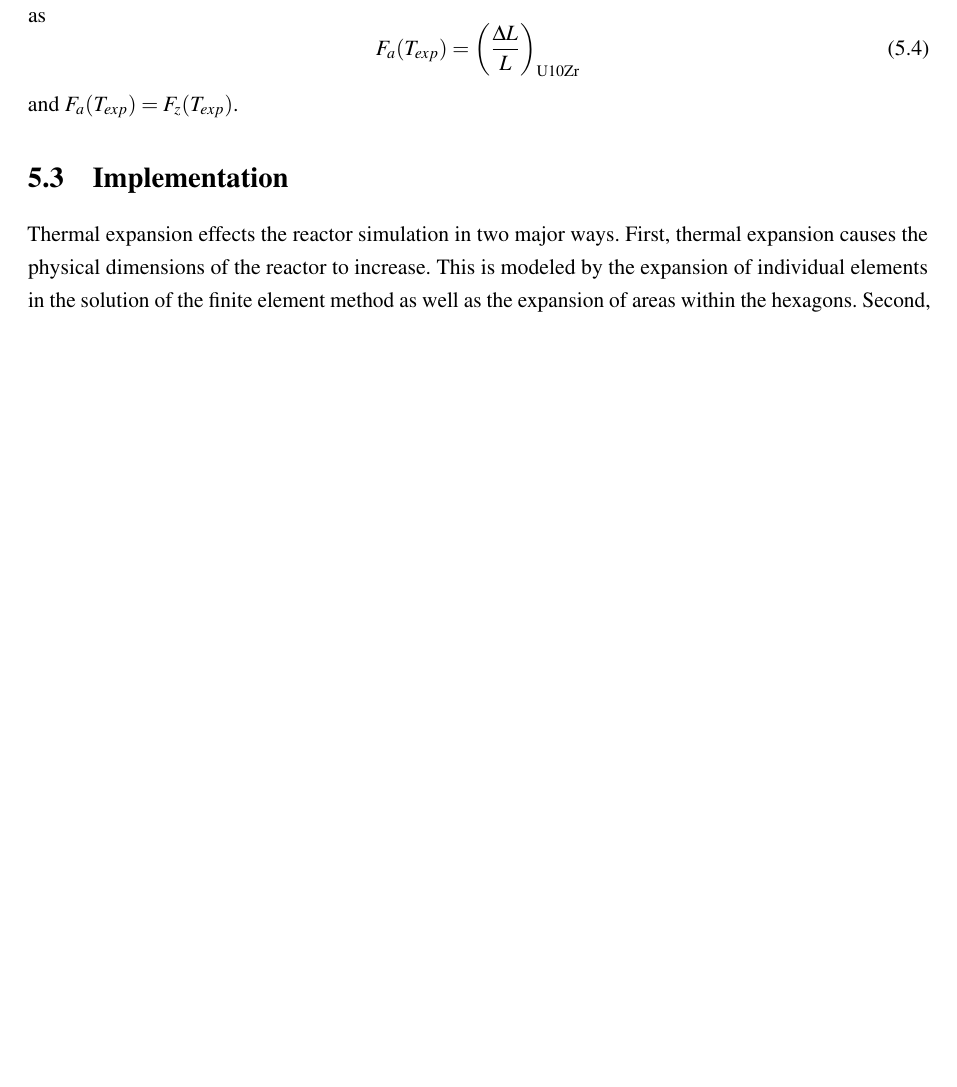
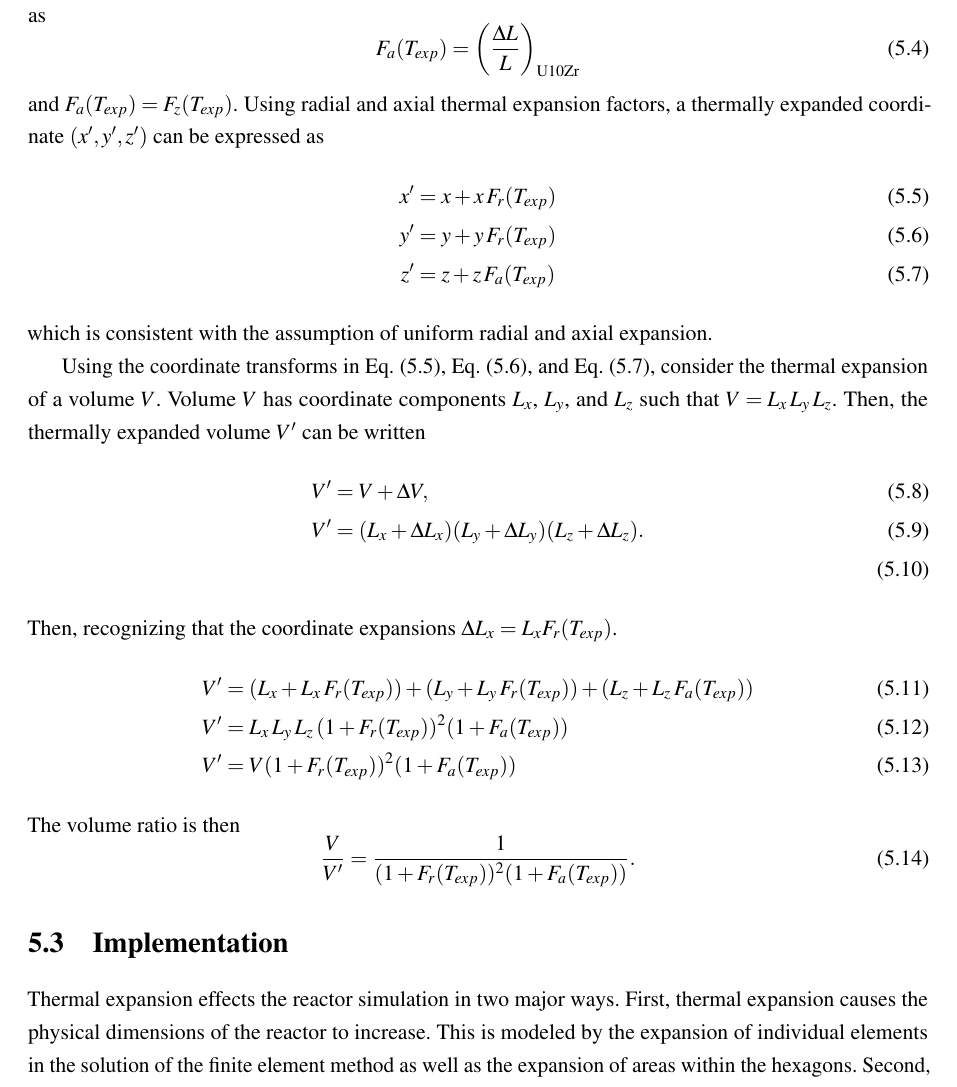
Before and after one commit to wcdawn/WilliamDawn-thesis, a LaTeX thesis (WilliamDawn-thesis.tex, which reads ch05_thermalExpansion/ch05_thermalExpansion.tex): part of page 94 of 144 before the commit and part of page 94 of 145 after it, cut so that both start at the same text, the shorter picture padded with empty space. Compiled offline with pdfLaTeX.

Commit message:
added volume ratio derivation

```diff
--- a/ch05_thermalExpansion/ch05_thermalExpansion.tex
+++ b/ch05_thermalExpansion/ch05_thermalExpansion.tex
@@ -97,10 +97,46 @@
     \label{eq:lef_a}
     F_a(T_{exp}) = \left(\frac{\Delta L}{L}\right)_{\text{U10Zr}}
   \end{equation}
-  and $F_a(T_{exp}) = F_z(T_{exp})$.
+  and $F_a(T_{exp}) = F_z(T_{exp})$. Using radial and axial thermal expansion
+  factors, a thermally expanded coordinate $(x',y',z')$ can be expressed as
+  \begin{align}
+    \label{eq:expand_x}
+    x' &= x + x \, F_r(T_{exp}) \\
+    \label{eq:expand_y}
+    y' &= y + y \, F_r(T_{exp}) \\
+    \label{eq:expand_z}
+    z' &= z + z \, F_a(T_{exp})
+  \end{align}
+  which is consistent with the assumption of uniform radial and axial expansion.
+
+  Using the coordinate transforms in \eref{eq:expand_x}, \eref{eq:expand_y}, and
+  \eref{eq:expand_z}, consider the thermal expansion of a volume $V$. Volume $V$
+  has coordinate components $L_x$, $L_y$, and $L_z$ such that
+  ${V = L_x \, L_y \, L_z}$. Then, the thermally expanded volume $V'$ can be
+  written
+  \begin{align}
+    V' &= V + \Delta V, \\
+    V' &= (L_x + \Delta L_x) (L_y + \Delta L_y) (L_z + \Delta L_z). \\
+  \end{align}
+  Then, recognizing that the coordinate expansions $\Delta L_x = L_x
+  F_r(T_{exp})$.
+  \begin{align}
+    V' &= (L_x + L_x \, F_r(T_{exp})) + (L_y + L_y \, F_r(T_{exp})) +
+      (L_z + L_z \, F_a(T_{exp})) \\
+    V' &= L_x \, L_y \, L_z \, (1 + F_r(T_{exp}))^2 (1+F_a(T_{exp})) \\
+    V' &= V (1 + F_r(T_{exp}))^2 (1+F_a(T_{exp}))
+  \end{align}
+  The volume ratio is then
+  \begin{equation}
+    \label{eq:volume_ratio}
+    \frac{V}{V'} = \frac{1}{(1+F_r(T_{exp}))^2 (1+F_a(T_{exp}))}.
+  \end{equation}
+
+
+
 
   % define volume expansion factor
-  % prove areas do not expand if all at same rate
+  % prove area fractions do not expand if all at same rate
 
 \section{Implementation}
   Thermal expansion effects the reactor simulation in two major ways. First,
```
